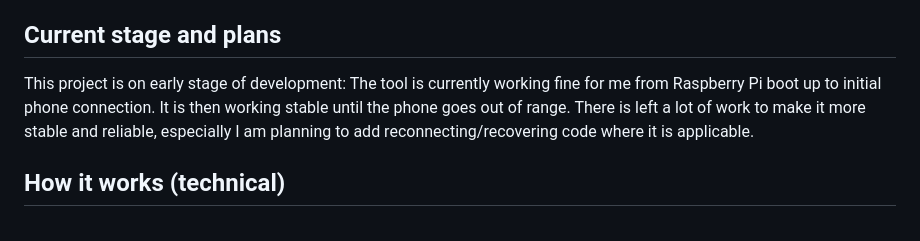
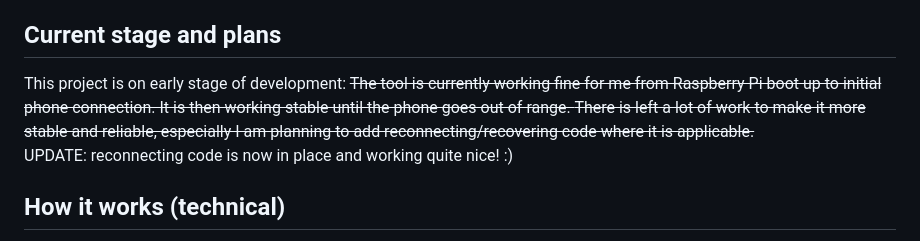
Before and after one commit to juggie/aa-proxy-rs, a Markdown page: README.md, the part around the change. GitHub-like rendering.

```diff
--- a/README.md
+++ b/README.md
@@ -36,8 +36,9 @@ Config parameters from `/etc/aawgd.env` are not (yet?) supported.
 
 ## Current stage and plans
 This project is on early stage of development:
-The tool is currently working fine for me from Raspberry Pi boot up to initial phone connection. It is then working stable until the phone goes out of range.
-There is left a lot of work to make it more stable and reliable, especially I am planning to add reconnecting/recovering code where it is applicable.
+~~The tool is currently working fine for me from Raspberry Pi boot up to initial phone connection. It is then working stable until the phone goes out of range.
+There is left a lot of work to make it more stable and reliable, especially I am planning to add reconnecting/recovering code where it is applicable.~~<br>
+UPDATE: reconnecting code is now in place and working quite nice! :)
 
 ## How it works (technical)
 ![Hardware overview](images/aa-proxy-rs.webp)
```
